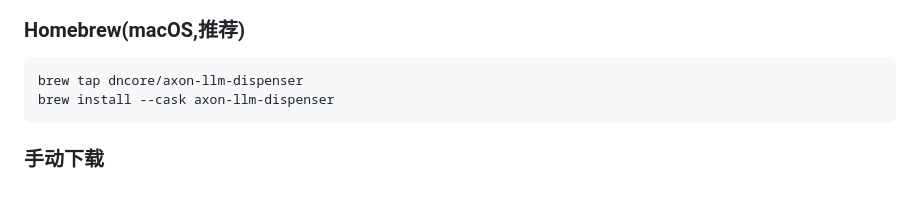
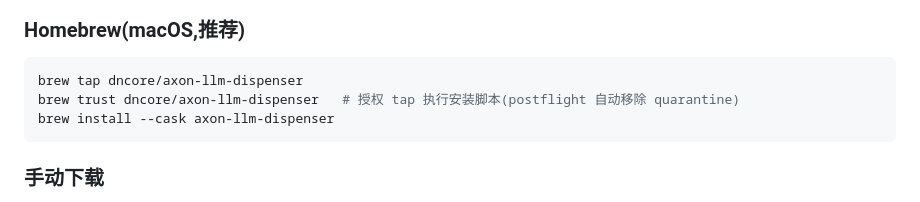
Before and after one commit to dncore/axon-llm-dispenser, a Markdown page: README.md, the part around the change. Drawn GitHub-style.

Commit message:
docs: README 安装说明补充 brew trust 步骤(Homebrew 4.6+ 安全机制)

````diff
--- a/README.md
+++ b/README.md
@@ -68,6 +68,7 @@
 
 ```bash
 brew tap dncore/axon-llm-dispenser
+brew trust dncore/axon-llm-dispenser   # 授权 tap 执行安装脚本(postflight 自动移除 quarantine)
 brew install --cask axon-llm-dispenser
 ```
 
````
